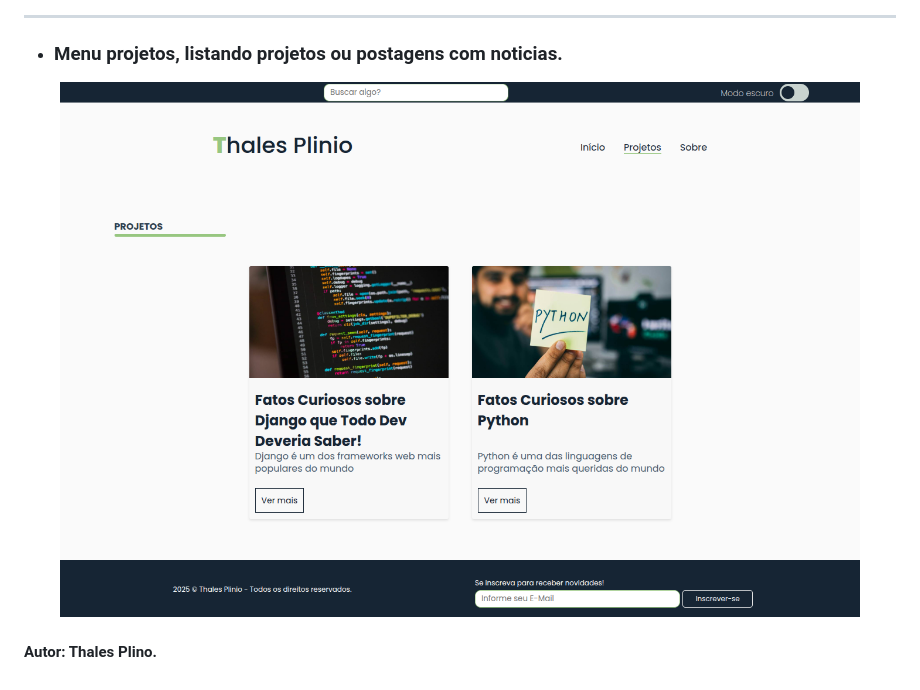
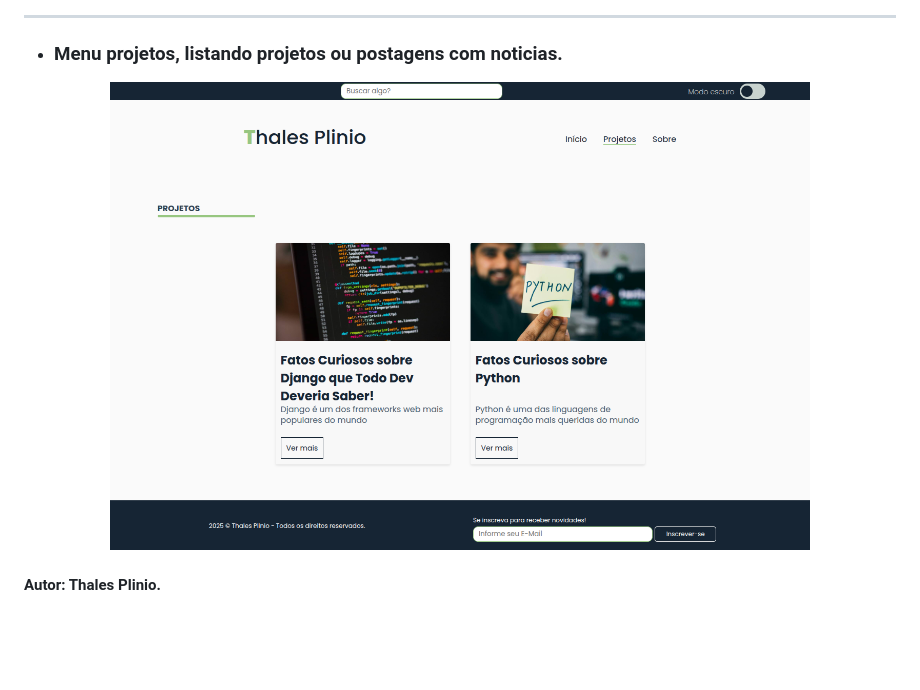
Before and after one commit to thalesplinio/blog_website_django, a Markdown page: README.md, the part around one of its changes. Drawn GitHub-style; blank space fills up the shorter version.

Commit message:
corrigindo o tamanho das imagens

```diff
--- a/README.md
+++ b/README.md
@@ -107,7 +108,7 @@ python manage.py createsuperuser
 
 - ### Menu projetos, listando projetos ou postagens com noticias.
 <p align="center">
-    <img src="imgreadme/05image.png" alt="menu projetos, listando 2 projetos" width="800px"/>
+    <img src="imgreadme/05image.png" alt="menu projetos, listando 2 projetos" width="700px"/>
 </p>
 
-#### Autor: Thales Plino.
+#### Autor: Thales Plinio.
```
Also changed, not shown: other parts of README.md (+5 -4 lines).
